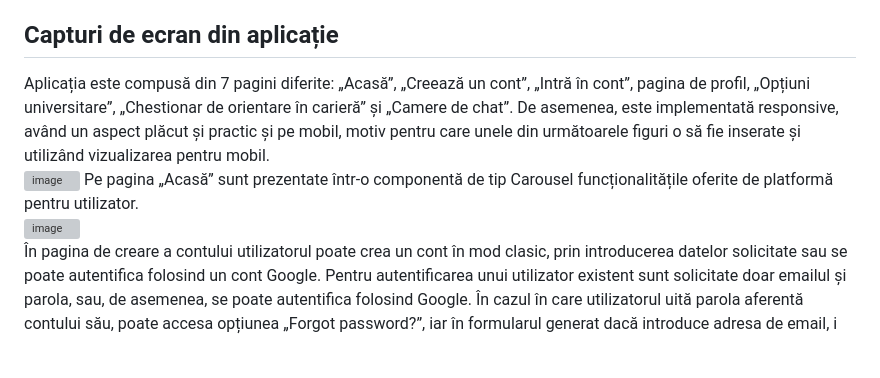
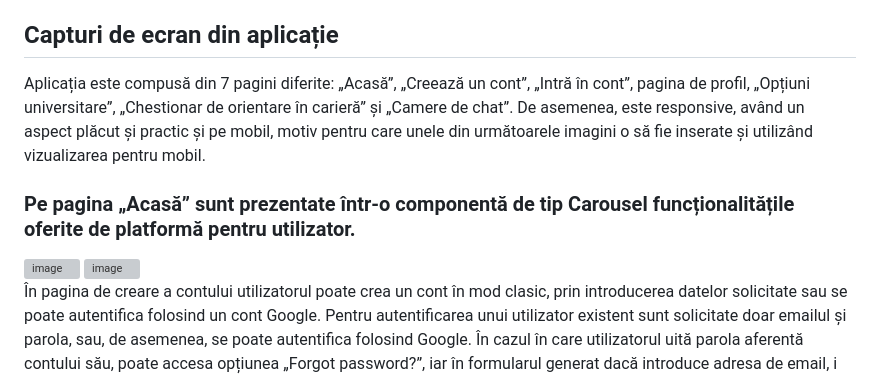
Before and after one commit to denisa-iordache/Solutie-informatica-pentru-orientarea-profesionala-a-absolventilor-de-liceu, a Markdown page: README.md, the part around the change. Drawn GitHub-style; blank space fills up the shorter version; grey boxes are pictures that could not be loaded.

```diff
--- a/README.md
+++ b/README.md
@@ -8,9 +8,9 @@
 ## Descrierea aplicației
 Aplicația este destinată elevilor de clasa a 12-a pentru a avea o imagine mai clară asupra opțiunilor universitare existente în România la momentul actual. Pe platforma construită de mine utilizatorii vor găsi toate specializările de la toate facultățile, respectiv universitățile din țară care pot fi sortare și filtrate în fucție de preferințele fiecăruia, indiferent dacă persoana deține sau nu un cont pe site. Pentru fiecare specializare utilizatorii pot posta comentarii dacă au un cont pe site, în caz contrar pot doar vizualiza comentariile altora. Un avantaj al înregistrării pe platformă este acela că se poate parcurge un chestionar de orientare profesională care a fost realizat în colaborare cu doamna psiholog clinician autonom și phihoterapeut integrativ Nicolescu Simona Diana. La finalul parcurgerii chestionarului rezultatul va fi compus din maxim 5 ramuri de studiu potrivite utilizatorului, iar pe pagina de profil va fi salvat mereu rezultatul ultimei parcurgeri a chestionarului. Tot pe pagina se profil este pus la dispoziție un grafic în care sunt reprezentate procentele pentru fiecare ramură de studiu din rezultatul generat la chestionar al utilizatorilor cu același rezultat. Pentru a nu depinde de internet, se pot descărca în format Excel specializările care fac parte din ramurile de studiu aferente rezultatului utilizatorului. De asemenea, există camere de chat pentru fiecare ramură de studiu din România unde utilizatorii pot conversa între ei.
 ## Capturi de ecran din aplicație
-Aplicația este compusă din 7 pagini diferite: „Acasă”, „Creează un cont”, „Intră în cont”, pagina de profil, „Opțiuni universitare”, „Chestionar de orientare în carieră” și „Camere de chat”. De asemenea, este implementată responsive, având un aspect plăcut și practic și pe mobil, motiv pentru care unele din următoarele figuri o să fie inserate și utilizând vizualizarea pentru mobil. <br/>
+Aplicația este compusă din 7 pagini diferite: „Acasă”, „Creează un cont”, „Intră în cont”, pagina de profil, „Opțiuni universitare”, „Chestionar de orientare în carieră” și „Camere de chat”. De asemenea, este responsive, având un aspect plăcut și practic și pe mobil, motiv pentru care unele din următoarele imagini o să fie inserate și utilizând vizualizarea pentru mobil. <br/>
+### Pe pagina „Acasă” sunt prezentate într-o componentă de tip Carousel funcționalitățile oferite de platformă pentru utilizator. <br/>
 ![image](https://user-images.githubusercontent.com/74931542/196028801-fbbca7af-4aaf-4a0a-a7e9-9d07f954bd53.png)
-Pe pagina „Acasă” sunt prezentate într-o componentă de tip Carousel funcționalitățile oferite de platformă pentru utilizator. <br/>
 ![image](https://user-images.githubusercontent.com/74931542/196028826-ce3b5224-0721-4da0-9c77-9d11d463fa57.png) <br/>
 În pagina de creare a contului utilizatorul poate crea un cont în mod clasic, prin introducerea datelor solicitate sau se poate autentifica folosind un cont Google. Pentru autentificarea unui utilizator existent sunt solicitate doar emailul și parola, sau, de asemenea, se poate autentifica folosind Google. În cazul în care utilizatorul uită parola aferentă contului său, poate accesa opțiunea „Forgot password?”, iar în formularul generat dacă introduce adresa de email, i se va genera un email cu un link de resetare a parolei. <br/>
 ![image](https://user-images.githubusercontent.com/74931542/196028905-c7de20ff-040d-4cf5-a765-fb9f190be6cb.png)
```
